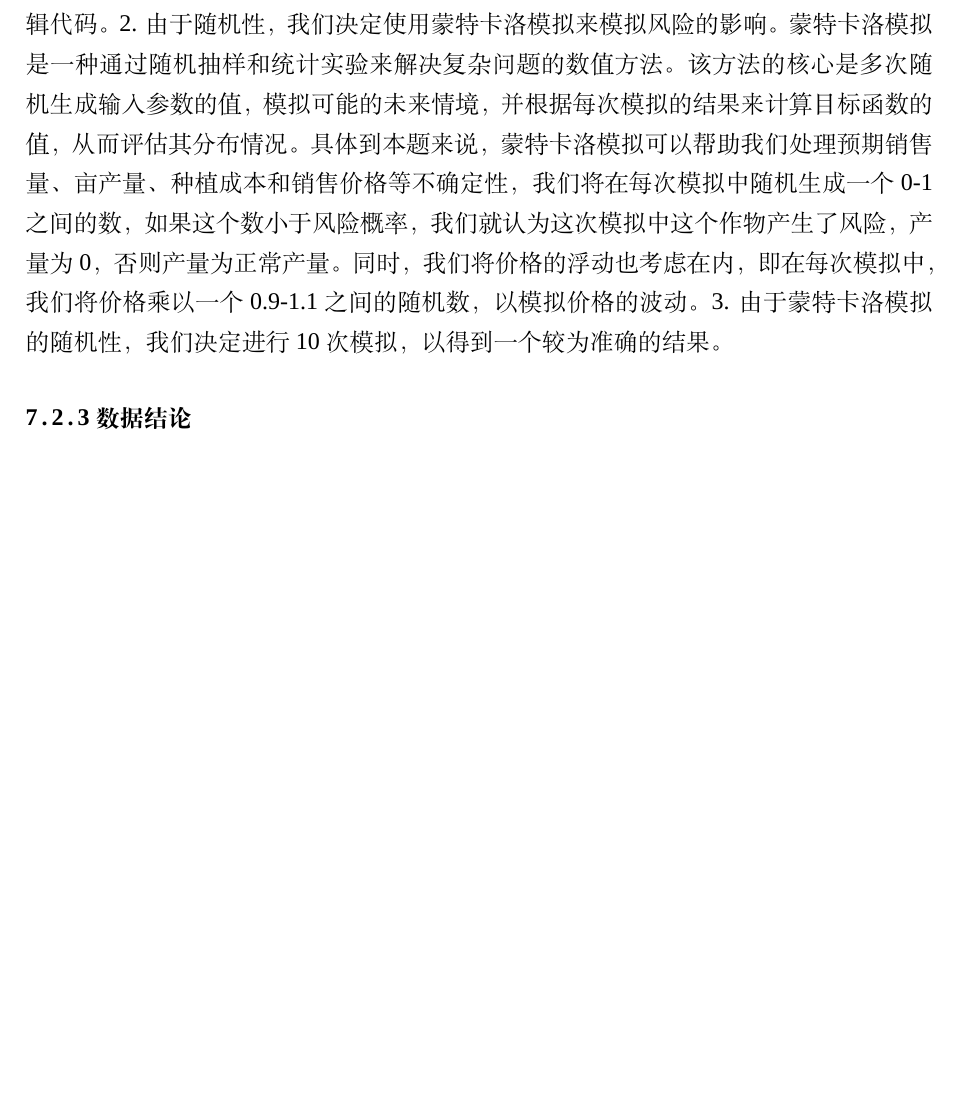
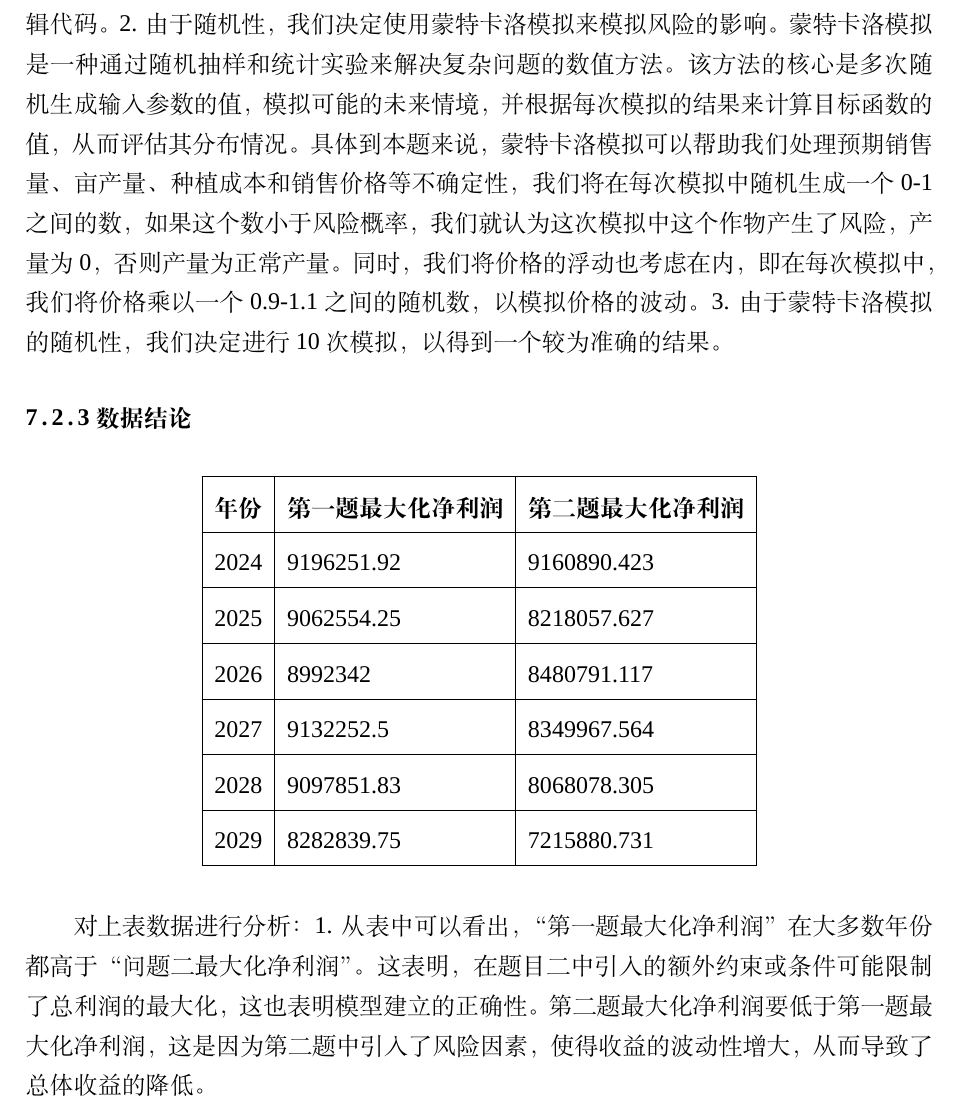
Before and after one commit to dywsy21/Maths_Modeling_2024, a LaTeX thesis (Essay/1.tex): part of page 17 of 21, cut so that both start at the same text, the shorter picture padded with empty space. Compiled offline with XeLaTeX; a missing font is replaced by an installed copy or a similar font.

Commit message:
add Q2 analysis

```diff
--- a/Essay/1.tex
+++ b/Essay/1.tex
@@ -356,6 +356,23 @@ src/utils/attachment1\_format\_optimization/main.py中详细记录了优化附
 3. 由于蒙特卡洛模拟的随机性，我们决定进行10次模拟，以得到一个较为准确的结果。
 
 \subsubsection{数据结论}
+\begin{table}[H]
+    \centering
+    \begin{tabular}{|l|l|l|}
+    \hline
+    \textbf{年份} & \textbf{第一题最大化净利润} & \textbf{第二题最大化净利润}  \\ \hline
+        2024 & 9196251.92 & 9160890.423  \\ \hline
+        2025 & 9062554.25 & 8218057.627  \\ \hline
+        2026 & 8992342 & 8480791.117  \\ \hline
+        2027 & 9132252.5 & 8349967.564  \\ \hline
+        2028 & 9097851.83 & 8068078.305  \\ \hline
+        2029 & 8282839.75 & 7215880.731  \\ \hline
+    \end{tabular}
+\end{table}
+对上表数据进行分析：
+1. 从表中可以看出，“第一题最大化净利润”在大多数年份都高于“问题二最大化净利润”。这表明，在题目二中引入的额外约束或条件可能限制了总利润的最大化，这也表明模型建立的正确性。第二题最大化净利润要低于第一题最大化净利润，这是因为第二题中引入了风险因素，使得收益的波动性增大，从而导致了总体收益的降低。
+
+
 \begin{figure}[H]
     \centering
     \begin{minipage}{0.49\textwidth}  % 调整宽度以适应页面
```
Also changed, not shown: Essay/1.pdf, 3 other files.
